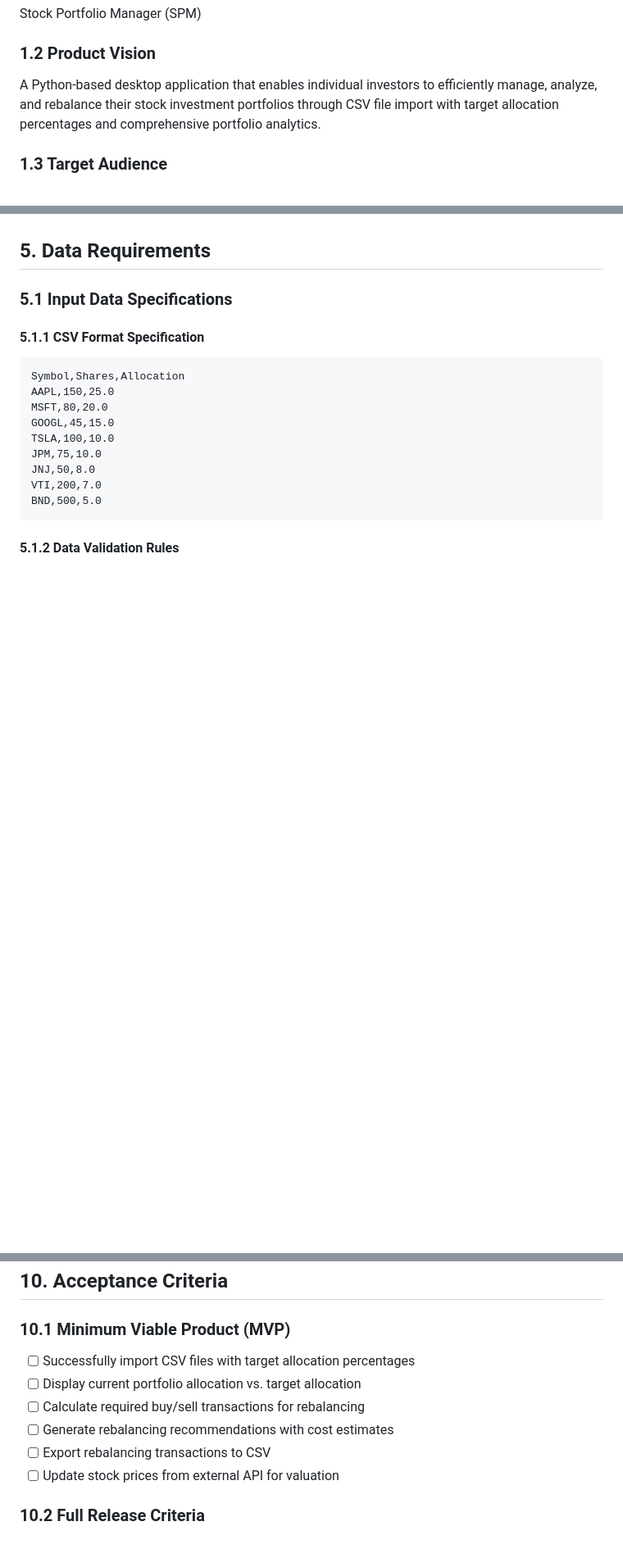
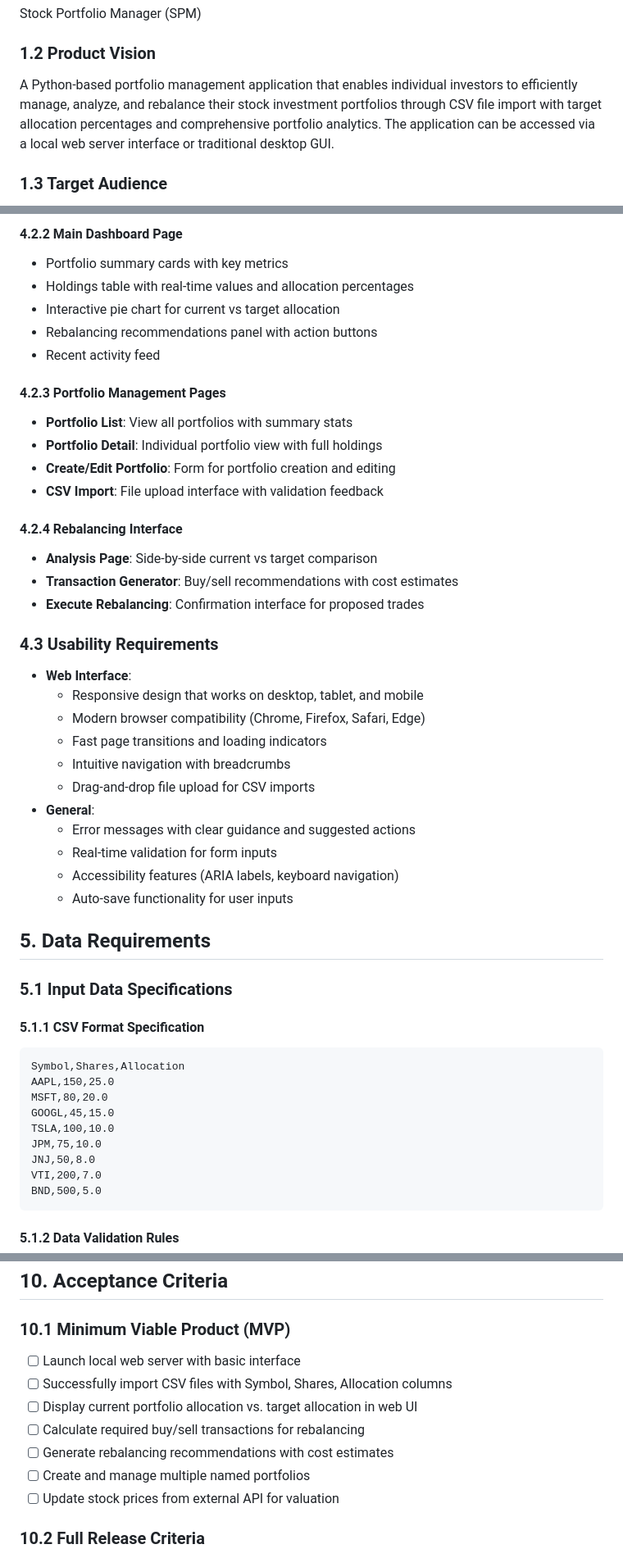
Before and after one commit to aijose/PortfolioManager, a Markdown page: Portfolio_Manager_PRD.md, 3 parts joined by grey strips. Shown at 82% size. GitHub-like rendering; blank space fills up the shorter version.

```diff
--- a/Portfolio_Manager_PRD.md
+++ b/Portfolio_Manager_PRD.md
@@ -6,7 +6,7 @@
 Stock Portfolio Manager (SPM)
 
 ### 1.2 Product Vision
-A Python-based desktop application that enables individual investors to efficiently manage, analyze, and rebalance their stock investment portfolios through CSV file import with target allocation percentages and comprehensive portfolio analytics.
+A Python-based portfolio management application that enables individual investors to efficiently manage, analyze, and rebalance their stock investment portfolios through CSV file import with target allocation percentages and comprehensive portfolio analytics. The application can be accessed via a local web server interface or traditional desktop GUI.
 
 ### 1.3 Target Audience
 - Individual retail investors
@@ -229,3 +245,33 @@ portfolio_manager/
+#### 4.2.2 Main Dashboard Page
+- Portfolio summary cards with key metrics
+- Holdings table with real-time values and allocation percentages
+- Interactive pie chart for current vs target allocation
+- Rebalancing recommendations panel with action buttons
+- Recent activity feed
+
+#### 4.2.3 Portfolio Management Pages
+- **Portfolio List**: View all portfolios with summary stats
+- **Portfolio Detail**: Individual portfolio view with full holdings
+- **Create/Edit Portfolio**: Form for portfolio creation and editing
+- **CSV Import**: File upload interface with validation feedback
+
+#### 4.2.4 Rebalancing Interface
+- **Analysis Page**: Side-by-side current vs target comparison
+- **Transaction Generator**: Buy/sell recommendations with cost estimates
+- **Execute Rebalancing**: Confirmation interface for proposed trades
+
+### 4.3 Usability Requirements
+- **Web Interface**:
+  - Responsive design that works on desktop, tablet, and mobile
+  - Modern browser compatibility (Chrome, Firefox, Safari, Edge)
+  - Fast page transitions and loading indicators
+  - Intuitive navigation with breadcrumbs
+  - Drag-and-drop file upload for CSV imports
+- **General**:
+  - Error messages with clear guidance and suggested actions
+  - Real-time validation for form inputs
+  - Accessibility features (ARIA labels, keyboard navigation)
+  - Auto-save functionality for user inputs
 
 ## 5. Data Requirements
 
@@ -319,11 +365,12 @@ BND,500,5.0
 ## 10. Acceptance Criteria
 
 ### 10.1 Minimum Viable Product (MVP)
-- [ ] Successfully import CSV files with target allocation percentages
-- [ ] Display current portfolio allocation vs. target allocation
+- [ ] Launch local web server with basic interface
+- [ ] Successfully import CSV files with Symbol, Shares, Allocation columns
+- [ ] Display current portfolio allocation vs. target allocation in web UI
 - [ ] Calculate required buy/sell transactions for rebalancing
 - [ ] Generate rebalancing recommendations with cost estimates
-- [ ] Export rebalancing transactions to CSV
+- [ ] Create and manage multiple named portfolios
 - [ ] Update stock prices from external API for valuation
 
 ### 10.2 Full Release Criteria
```
Also changed, not shown: other parts of Portfolio_Manager_PRD.md (+56 -40 lines).
